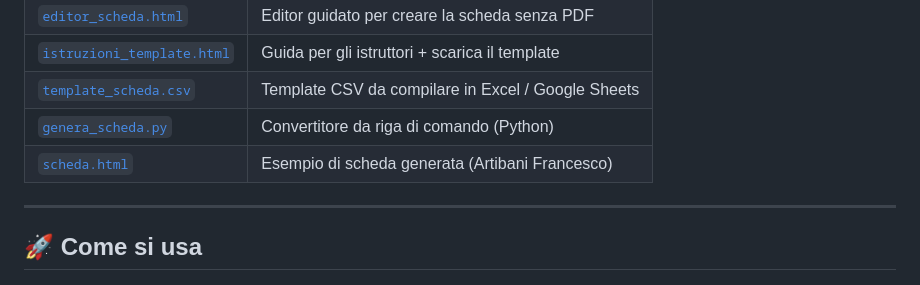
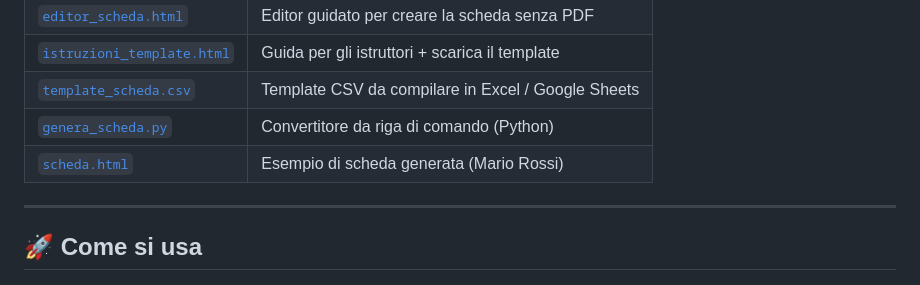
Before and after one commit to FraA97/palestra, a Markdown page: README.md, the part around the change. GitHub-like rendering.

Commit message:
Update author name in README for scheda.html

```diff
--- a/README.md
+++ b/README.md
@@ -19,7 +19,7 @@ Apri direttamente da GitHub Pages → [`scheda.html`](./scheda.html)
 | [`istruzioni_template.html`](./istruzioni_template.html) | Guida per gli istruttori + scarica il template |
 | [`template_scheda.csv`](./template_scheda.csv) | Template CSV da compilare in Excel / Google Sheets |
 | [`genera_scheda.py`](./genera_scheda.py) | Convertitore da riga di comando (Python) |
-| [`scheda.html`](./scheda.html) | Esempio di scheda generata (Artibani Francesco) |
+| [`scheda.html`](./scheda.html) | Esempio di scheda generata (Mario Rossi) |
 
 ---
 
```
